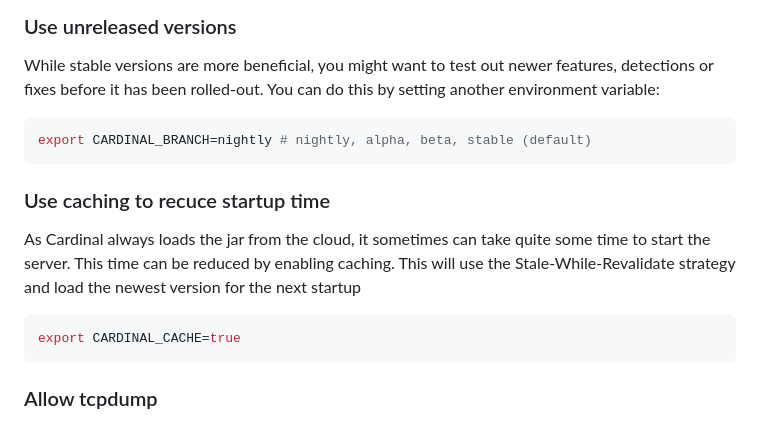
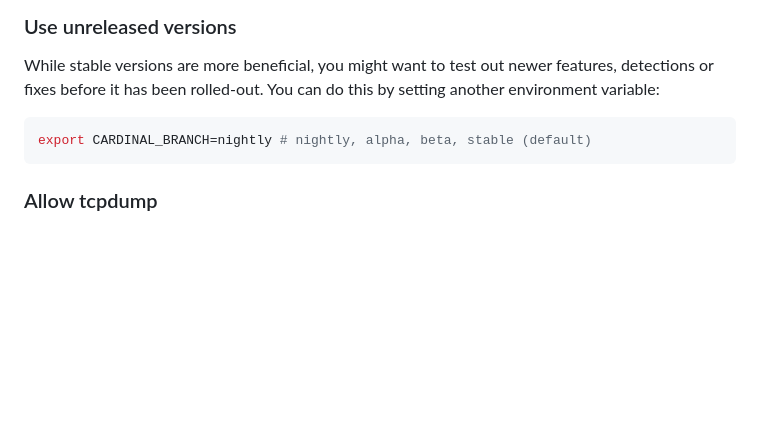
Before and after one commit to cardinalanticheat/documentation, a Markdown page: getting-started/index.md, the part around the change. Drawn GitHub-style; blank space fills up the shorter version.

Commit message:
docs: remove caching option

````diff
--- a/getting-started/index.md
+++ b/getting-started/index.md
@@ -94,16 +94,6 @@ You can do this by setting another environment variable:
 export CARDINAL_BRANCH=nightly # nightly, alpha, beta, stable (default)
 ```
 
-### Use caching to recuce startup time
-
-As Cardinal always loads the jar from the cloud, it sometimes can take quite some time to start the server.
-This time can be reduced by enabling caching.
-This will use the Stale-While-Revalidate strategy and load the newest version for the next startup
-
-```shell
-export CARDINAL_CACHE=true
-```
-
 ### Allow tcpdump
 
 Cardinal uses the `tcpdump` command to capture network packets at hardware layer.
````
